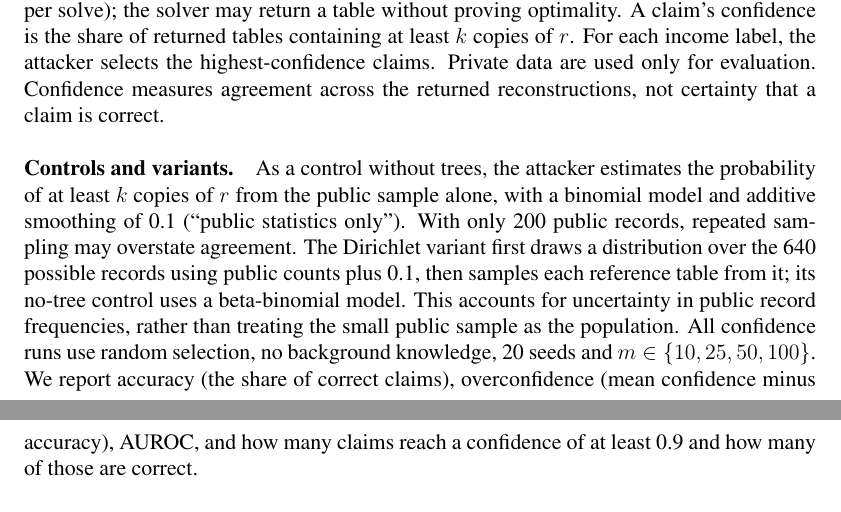
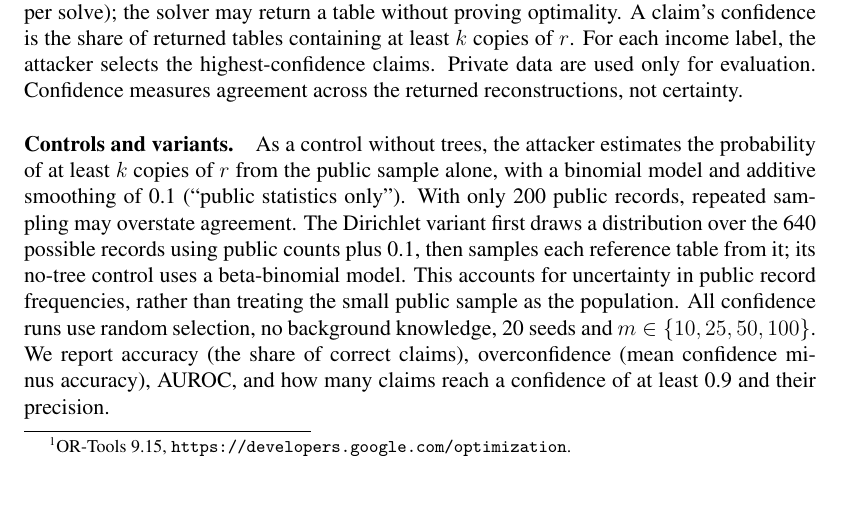
Before and after one commit to francescofuligni/rtds-project, a LaTeX paper (report/report.tex, which reads report/sections/03_method.tex): two parts of pages 3 and 4 of 8 before the commit and part of page 3 of 8 after it, the two joined at a grey line, cut so that both start at the same text, the shorter picture padded with empty space. Compiled offline with pdfLaTeX.

Commit message:
Report: fit within six content pages
Trim four paragraphs whose last line held one or two words, so the
contributions section returns to page 6 and the references start on
page 7, as the course limit requires.

```diff
--- a/report/sections/03_method.tex
+++ b/report/sections/03_method.tex
@@ -58,8 +58,7 @@
   6 workers per solve); the solver may return a table without proving optimality. A claim's confidence
   is the share of returned tables containing at least $k$ copies of $r$. For each income
   label, the attacker selects the highest-confidence claims. Private data are used only
-  for evaluation. Confidence measures agreement across the returned reconstructions, not certainty
-  that a claim is correct.
+  for evaluation. Confidence measures agreement across the returned reconstructions, not certainty.
 
 \paragraph{Controls and variants.} As a control without trees, the attacker estimates the
   probability of at least $k$ copies of $r$ from the public sample alone, with a binomial
@@ -70,8 +69,7 @@
   rather than treating the small public sample as the population. All confidence
   runs use random selection, no background knowledge, 20 seeds and $m\in\{10,25,50,100\}$.
   We report accuracy (the share of correct claims), overconfidence (mean confidence minus
-  accuracy), AUROC, and how many claims reach a confidence of at least 0.9 and how many of
-  those are correct.
+  accuracy), AUROC, and how many claims reach a confidence of at least 0.9 and their precision.
 
 \paragraph{Statistics.} Each seed is one paired observation, because all conditions in a
   comparison share its samples and Rashomon set. We use the two-sided Wilcoxon signed-rank
```
Also changed, not shown: report/sections/05_conclusion.tex (+1 -2 lines), report/sections/03_method.tex (2 more changed lines).
